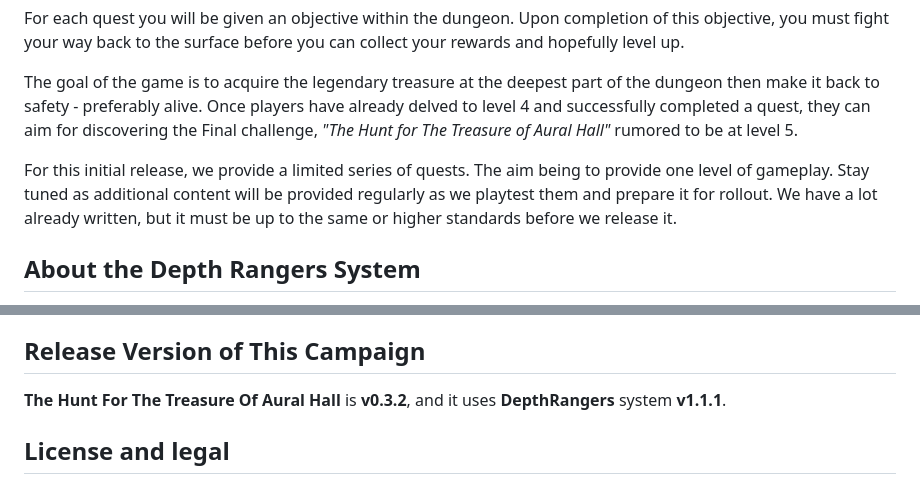
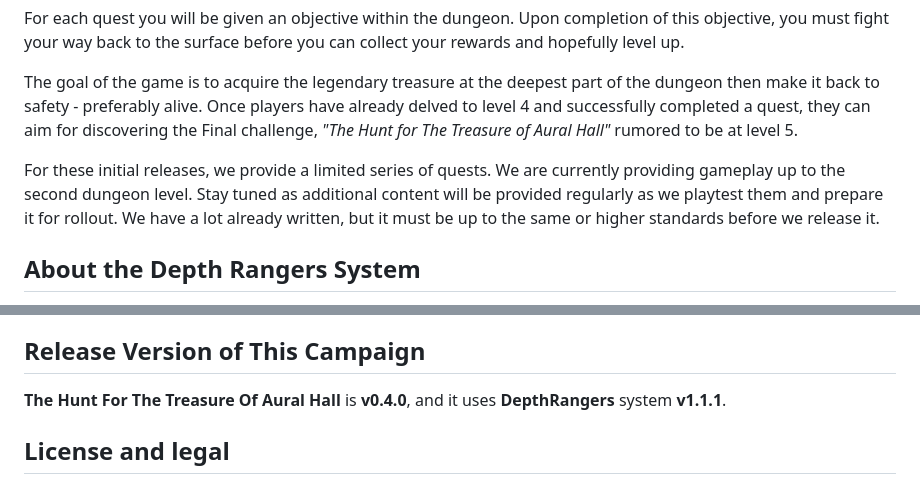
Before and after one commit to BajaInnoTech/hunt_for_the_treasure_of_aural_hall, a Markdown page: readme.md, 2 parts joined by grey strips. Drawn GitHub-style.

Commit message:
Updates Readme with updated version and dungeon level info

```diff
--- a/readme.md
+++ b/readme.md
@@ -61,7 +61,7 @@ For each quest you will be given an objective within the dungeon. Upon completio
 
 The goal of the game is to acquire the legendary treasure at the deepest part of the dungeon then make it back to safety - preferably alive. Once players have already delved to level 4 and successfully completed a quest, they can aim for discovering the Final challenge, *"The Hunt for The Treasure of Aural Hall"* rumored to be at level 5.
 
-For this initial release, we provide a limited series of quests. The aim being to provide one level of gameplay. Stay tuned as additional content will be provided regularly as we playtest them and prepare it for rollout. We have a lot already written, but it must be up to the same or higher standards before we release it.
+For these initial releases, we provide a limited series of quests. We are currently providing gameplay up to the second dungeon level. Stay tuned as additional content will be provided regularly as we playtest them and prepare it for rollout. We have a lot already written, but it must be up to the same or higher standards before we release it.
 
 ## About the Depth Rangers System
 
@@ -75,7 +75,7 @@ The end result being a somewhat rules light RPG system that is leaner than somet
 
 ## Release Version of This Campaign
 
-**The Hunt For The Treasure  Of Aural Hall** is **v0.3.2**, and it uses **DepthRangers** system **v1.1.1**.
+**The Hunt For The Treasure  Of Aural Hall** is **v0.4.0**, and it uses **DepthRangers** system **v1.1.1**.
 
 ## License and legal
 
```
